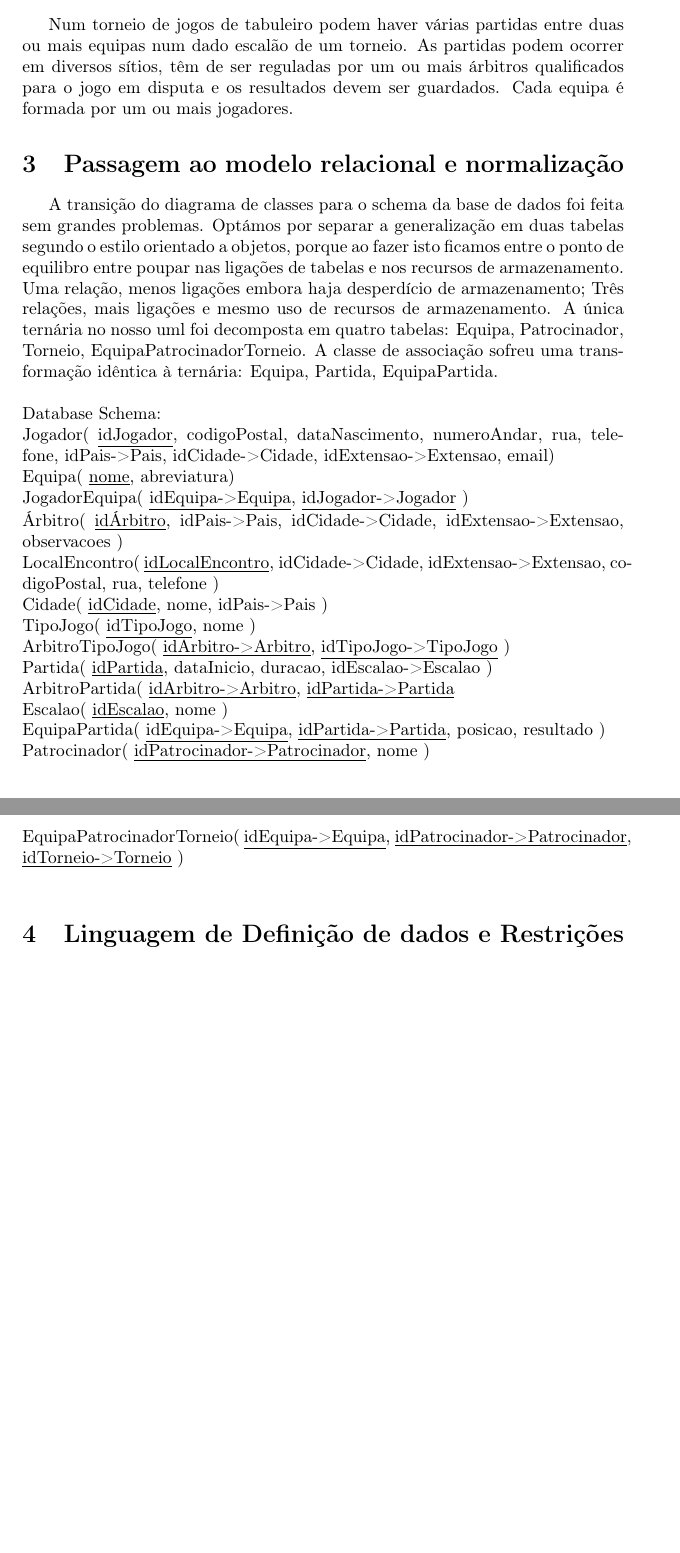
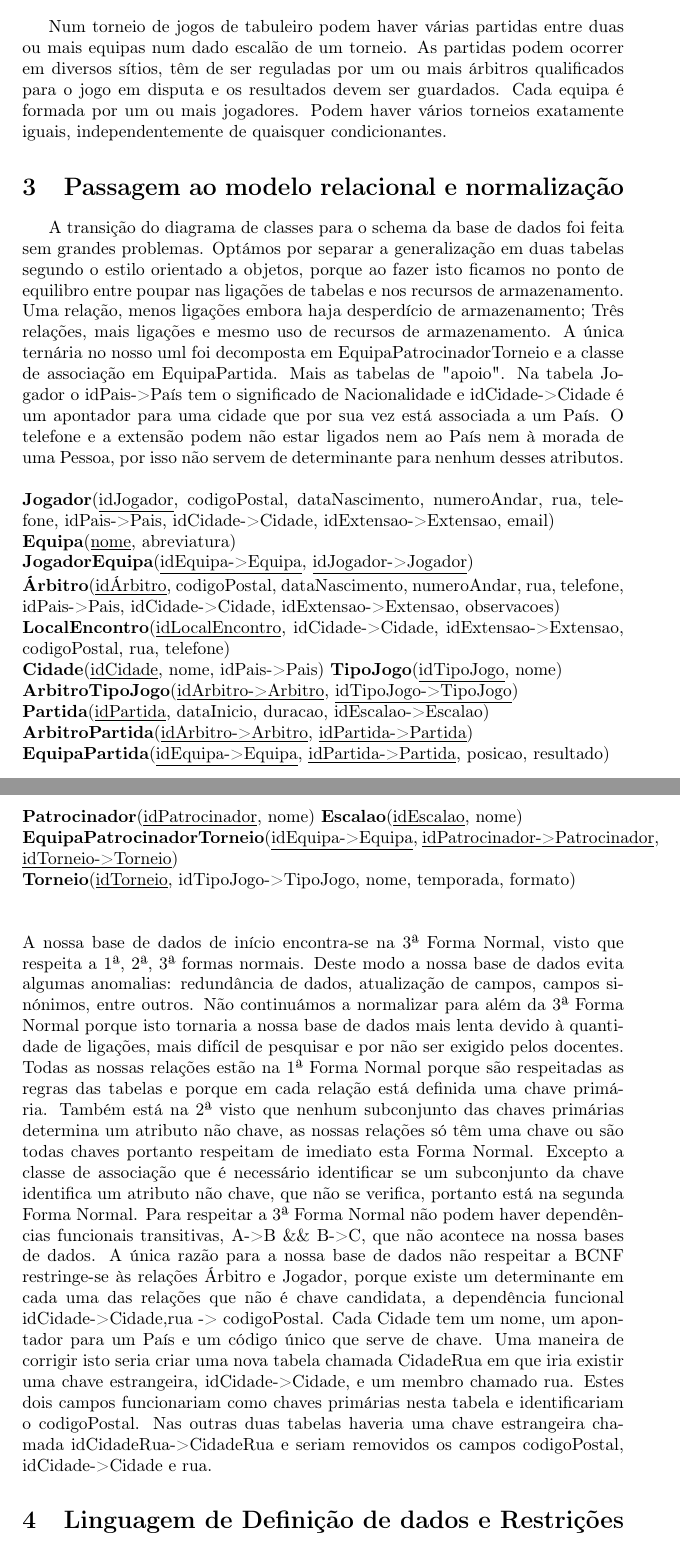
Before and after one commit to hugdru/BDAD, a LaTeX document (2fase/boardDb.tex): two parts of pages 2 and 3 of 3 before the commit and two parts of pages 2 and 3 of 4 after it, joined at a grey line, cut so that both start at the same text, the shorter picture padded with empty space. Compiled offline with pdfLaTeX.

```diff
--- a/2fase/boardDb.tex
+++ b/2fase/boardDb.tex
@@ -42,27 +42,27 @@
 
 %explicar de forma legível o nosso diagrama de classes uml melhorado. Tal como é feito nos primeiros exercícios.
 \section{Conceitos Principais}
-Num torneio de jogos de tabuleiro podem haver várias partidas entre duas ou mais equipas num dado escalão de um torneio. As partidas podem ocorrer em diversos sítios, têm de ser reguladas por um ou mais árbitros qualificados para o jogo em disputa e os resultados devem ser guardados. Cada equipa é formada por um ou mais jogadores.
+Num torneio de jogos de tabuleiro podem haver várias partidas entre duas ou mais equipas num dado escalão de um torneio. As partidas podem ocorrer em diversos sítios, têm de ser reguladas por um ou mais árbitros qualificados para o jogo em disputa e os resultados devem ser guardados. Cada equipa é formada por um ou mais jogadores. Podem haver vários torneios exatamente iguais, independentemente de quaisquer condicionantes.
 
 %explicar como fizemos o mapeamento para o modelo relacional e qual o nível de normalização.
 \section{Passagem ao modelo relacional e normalização}
-A transição do diagrama de classes para o schema da base de dados foi feita sem grandes problemas. Optámos por separar a generalização em duas tabelas segundo o estilo orientado a objetos, porque ao fazer isto ficamos entre o ponto de equilibro entre poupar nas ligações de tabelas e nos recursos de armazenamento. Uma relação, menos ligações embora haja desperdício de armazenamento; Três relações, mais ligações e mesmo uso de recursos de armazenamento. A única ternária no nosso uml foi decomposta em quatro tabelas: Equipa, Patrocinador, Torneio, EquipaPatrocinadorTorneio. A classe de associação sofreu uma transformação idêntica à ternária: Equipa, Partida, EquipaPartida.
+A transição do diagrama de classes para o schema da base de dados foi feita sem grandes problemas. Optámos por separar a generalização em duas tabelas segundo o estilo orientado a objetos, porque ao fazer isto ficamos no ponto de equilibro entre poupar nas ligações de tabelas e nos recursos de armazenamento. Uma relação, menos ligações embora haja desperdício de armazenamento; Três relações, mais ligações e mesmo uso de recursos de armazenamento. A única ternária no nosso uml foi decomposta em EquipaPatrocinadorTorneio e a classe de associação em EquipaPartida. Mais as tabelas de "apoio". Na tabela Jogador o idPais->País tem o significado de Nacionalidade e idCidade->Cidade é um apontador para uma cidade que por sua vez está associada a um País. O telefone e a extensão podem não estar ligados nem ao País nem à morada de uma Pessoa, por isso não servem de determinante para nenhum desses atributos.
 \\\newline
-Database Schema:\\
-Jogador( \underline{idJogador}, codigoPostal, dataNascimento, numeroAndar, rua, telefone, idPais->Pais, idCidade->Cidade, idExtensao->Extensao, email) \\
-Equipa( \underline{nome}, abreviatura) \\ %dúvida aqui sobre bcnf
-JogadorEquipa( \underline{idEquipa->Equipa}, \underline{idJogador->Jogador} ) \\
-Árbitro( \underline{idÁrbitro}, idPais->Pais, idCidade->Cidade, idExtensao->Extensao, observacoes ) \\
-LocalEncontro( \underline{idLocalEncontro}, idCidade->Cidade, idExtensao->Extensao, codigoPostal, rua, telefone ) \\
-Cidade( \underline{idCidade}, nome, idPais->Pais ) \\
-TipoJogo( \underline{idTipoJogo}, nome ) \\
-ArbitroTipoJogo( \underline{idArbitro->Arbitro}, \underline{idTipoJogo->TipoJogo} ) \\
-Partida( \underline{idPartida}, dataInicio, duracao, idEscalao->Escalao ) \\
-ArbitroPartida( \underline{idArbitro->Arbitro}, \underline{idPartida->Partida} \\
-Escalao( \underline{idEscalao}, nome ) \\
-EquipaPartida( \underline{idEquipa->Equipa}, \underline{idPartida->Partida}, posicao, resultado ) \\
-Patrocinador( \underline{idPatrocinador->Patrocinador}, nome ) \\
-EquipaPatrocinadorTorneio( \underline{idEquipa->Equipa}, \underline{idPatrocinador->Patrocinador}, \underline{idTorneio->Torneio} ) \\
+\textbf{Jogador}(\underline{idJogador}, codigoPostal, dataNascimento, numeroAndar, rua, telefone, idPais->Pais, idCidade->Cidade, idExtensao->Extensao, email) \\
+\textbf{Equipa}(\underline{nome}, abreviatura) \\ %dúvida aqui sobre bcnf
+\textbf{JogadorEquipa}(\underline{idEquipa->Equipa}, \underline{idJogador->Jogador}) \\
+\textbf{Árbitro}(\underline{idÁrbitro}, codigoPostal, dataNascimento, numeroAndar, rua, telefone, idPais->Pais, idCidade->Cidade, idExtensao->Extensao, observacoes) \\
+\textbf{LocalEncontro}(\underline{idLocalEncontro}, idCidade->Cidade, idExtensao->Extensao, codigoPostal, rua, telefone) \\
+\textbf{Cidade}(\underline{idCidade}, nome, idPais->Pais) \textbf{TipoJogo}(\underline{idTipoJogo}, nome) \\
+\textbf{ArbitroTipoJogo}(\underline{idArbitro->Arbitro}, \underline{idTipoJogo->TipoJogo}) \\
+\textbf{Partida}(\underline{idPartida}, dataInicio, duracao, idEscalao->Escalao) \\
+\textbf{ArbitroPartida}(\underline{idArbitro->Arbitro}, \underline{idPartida->Partida}) \\
+\textbf{EquipaPartida}(\underline{idEquipa->Equipa}, \underline{idPartida->Partida}, posicao, resultado) \\
+\textbf{Patrocinador}(\underline{idPatrocinador}, nome) \textbf{Escalao}(\underline{idEscalao}, nome) \\
+\textbf{EquipaPatrocinadorTorneio}(\underline{idEquipa->Equipa}, \underline{idPatrocinador->Patrocinador}, \underline{idTorneio->Torneio}) \\
+\textbf{Torneio}(\underline{idTorneio}, idTipoJogo->TipoJogo, nome, temporada, formato) \\
+\\\newline
+A nossa base de dados de início encontra-se na 3ª Forma Normal, visto que respeita a 1ª, 2ª, 3ª formas normais. Deste modo a nossa base de dados evita algumas anomalias: redundância de dados, atualização de campos, campos sinónimos, entre outros. Não continuámos a normalizar para além da 3ª Forma Normal porque isto tornaria a nossa base de dados mais lenta devido à quantidade de ligações, mais difícil de pesquisar e por não ser exigido pelos docentes. Todas as nossas relações estão na 1ª Forma Normal porque são respeitadas as regras das tabelas e porque em cada relação está definida uma chave primária. Também está na 2ª visto que nenhum subconjunto das chaves primárias determina um atributo não chave, as nossas relações só têm uma chave ou são todas chaves portanto respeitam de imediato esta Forma Normal. Excepto a classe de associação que é necessário identificar se um subconjunto da chave identifica um atributo não chave, que não se verifica, portanto está na segunda Forma Normal. Para respeitar a 3ª Forma Normal não podem haver dependências funcionais transitivas, A->B \&\& B->C, que não acontece na nossa bases de dados. A única razão para a nossa base de dados não respeitar a BCNF restringe-se às relações Árbitro e Jogador, porque existe um determinante em cada uma das relações que não é chave candidata, a dependência funcional idCidade->Cidade,rua -> codigoPostal. Cada Cidade tem um nome, um apontador para um País e um código único que serve de chave. Uma maneira de corrigir isto seria criar uma nova tabela chamada CidadeRua em que iria existir uma chave estrangeira, idCidade->Cidade, e um membro chamado rua. Estes dois campos funcionariam como chaves primárias nesta tabela e identificariam o codigoPostal. Nas outras duas tabelas haveria uma chave estrangeira chamada idCidadeRua->CidadeRua e seriam removidos os campos codigoPostal, idCidade->Cidade e rua.
 
 %indicar o tipo de restrições que foram usadas e a criação das tabelas
 \section{Linguagem de Definição de dados e Restrições}
```
Also changed, not shown: 2fase/BDAD_DIAGRAMA_CORRIGIDO.jpeg, 2fase/boardDb.pdf, 2fase/boardDb.tex (2 more changed lines), 2 other files.
